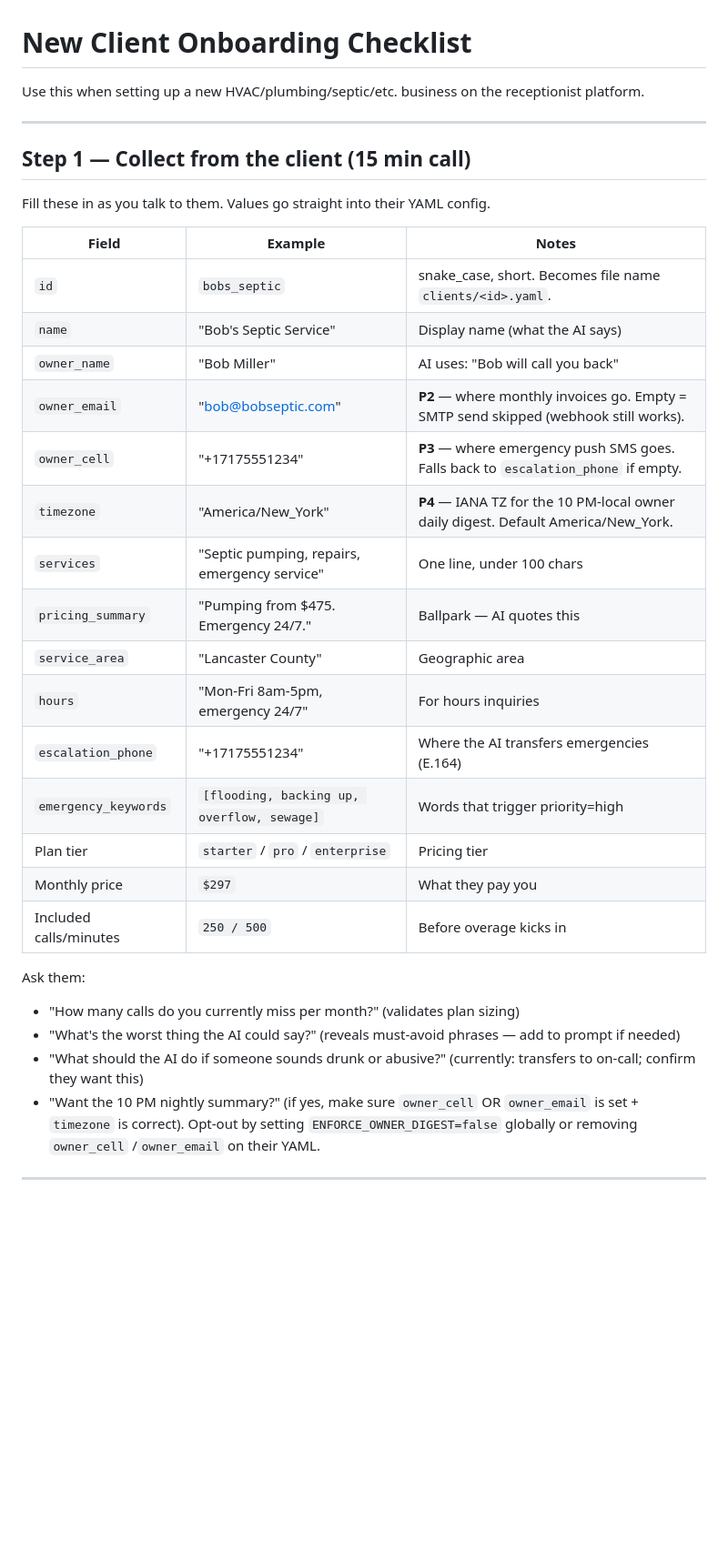
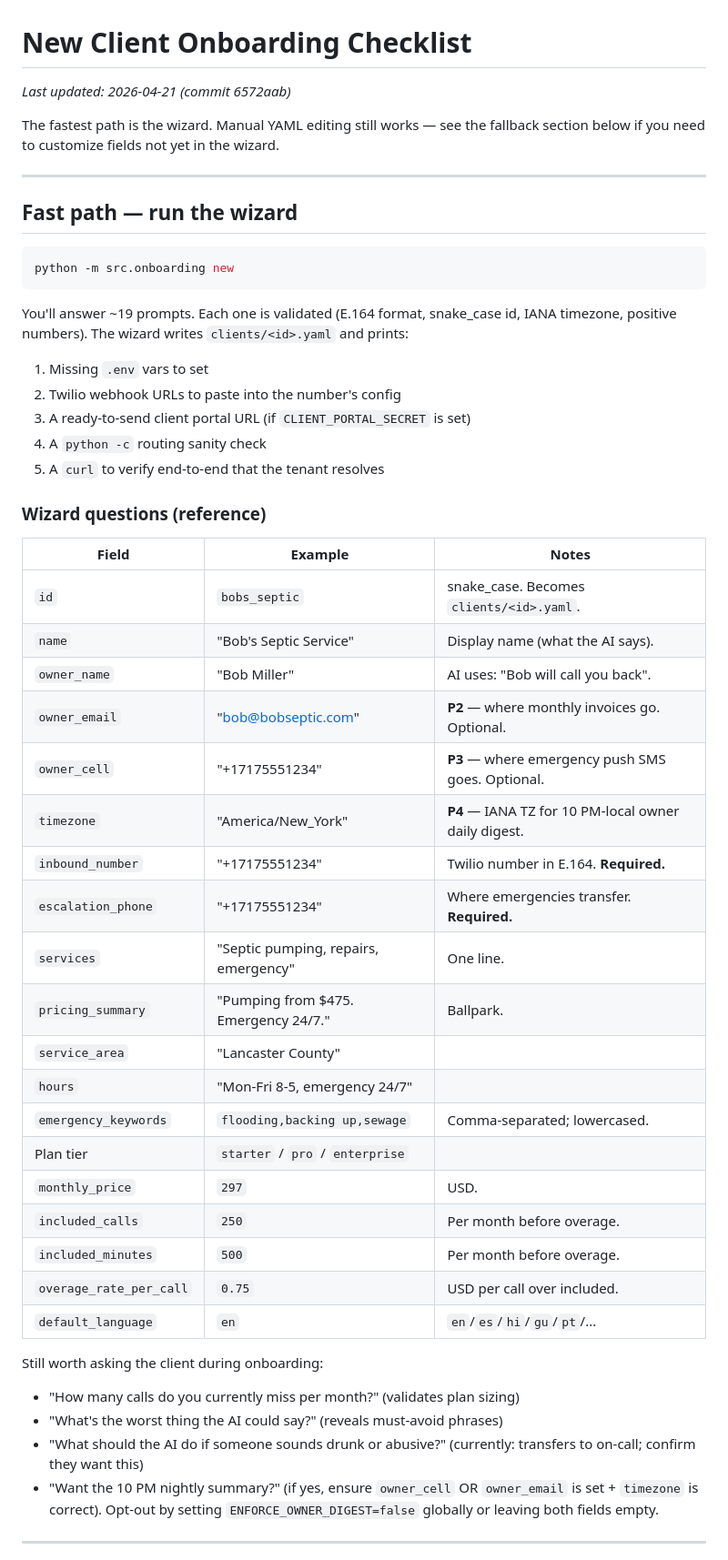
Before and after one commit to harshilkikani/AI_Receptionist, a Markdown page: docs/NEW_CLIENT_CHECKLIST.md, the part around one of its changes. Shown at 91% size. GitHub-like rendering; blank space fills up the shorter version.

````diff
--- a/docs/NEW_CLIENT_CHECKLIST.md
+++ b/docs/NEW_CLIENT_CHECKLIST.md
@@ -1,39 +1,61 @@
 # New Client Onboarding Checklist
 
-Use this when setting up a new HVAC/plumbing/septic/etc. business on the receptionist platform.
+_Last updated: 2026-04-21 (commit 6572aab)_
+
+The fastest path is the wizard. Manual YAML editing still works — see
+the fallback section below if you need to customize fields not yet in
+the wizard.
 
 ---
 
-## Step 1 — Collect from the client (15 min call)
+## Fast path — run the wizard
 
-Fill these in as you talk to them. Values go straight into their YAML config.
+```bash
+python -m src.onboarding new
+```
+
+You'll answer ~19 prompts. Each one is validated (E.164 format,
+snake_case id, IANA timezone, positive numbers). The wizard writes
+`clients/<id>.yaml` and prints:
+
+1. Missing `.env` vars to set
+2. Twilio webhook URLs to paste into the number's config
+3. A ready-to-send client portal URL (if `CLIENT_PORTAL_SECRET` is set)
+4. A `python -c` routing sanity check
+5. A `curl` to verify end-to-end that the tenant resolves
+
+### Wizard questions (reference)
 
 | Field | Example | Notes |
 |---|---|---|
-| `id` | `bobs_septic` | snake_case, short. Becomes file name `clients/<id>.yaml`. |
-| `name` | "Bob's Septic Service" | Display name (what the AI says) |
-| `owner_name` | "Bob Miller" | AI uses: "Bob will call you back" |
-| `owner_email` | "bob@bobseptic.com" | **P2** — where monthly invoices go. Empty = SMTP send skipped (webhook still works). |
-| `owner_cell` | "+17175551234" | **P3** — where emergency push SMS goes. Falls back to `escalation_phone` if empty. |
-| `timezone` | "America/New_York" | **P4** — IANA TZ for the 10 PM-local owner daily digest. Default America/New_York. |
-| `services` | "Septic pumping, repairs, emergency service" | One line, under 100 chars |
-| `pricing_summary` | "Pumping from $475. Emergency 24/7." | Ballpark — AI quotes this |
-| `service_area` | "Lancaster County" | Geographic area |
-| `hours` | "Mon-Fri 8am-5pm, emergency 24/7" | For hours inquiries |
-| `escalation_phone` | "+17175551234" | Where the AI transfers emergencies (E.164) |
-| `emergency_keywords` | `[flooding, backing up, overflow, sewage]` | Words that trigger priority=high |
-| Plan tier | `starter` / `pro` / `enterprise` | Pricing tier |
-| Monthly price | `$297` | What they pay you |
-| Included calls/minutes | `250 / 500` | Before overage kicks in |
+| `id` | `bobs_septic` | snake_case. Becomes `clients/<id>.yaml`. |
+| `name` | "Bob's Septic Service" | Display name (what the AI says). |
+| `owner_name` | "Bob Miller" | AI uses: "Bob will call you back". |
+| `owner_email` | "bob@bobseptic.com" | **P2** — where monthly invoices go. Optional. |
+| `owner_cell` | "+17175551234" | **P3** — where emergency push SMS goes. Optional. |
+| `timezone` | "America/New_York" | **P4** — IANA TZ for 10 PM-local owner daily digest. |
+| `inbound_number` | "+17175551234" | Twilio number in E.164. **Required.** |
+| `escalation_phone` | "+17175551234" | Where emergencies transfer. **Required.** |
+| `services` | "Septic pumping, repairs, emergency" | One line. |
+| `pricing_summary` | "Pumping from $475. Emergency 24/7." | Ballpark. |
+| `service_area` | "Lancaster County" | |
+| `hours` | "Mon-Fri 8-5, emergency 24/7" | |
+| `emergency_keywords` | `flooding,backing up,sewage` | Comma-separated; lowercased. |
+| Plan tier | `starter` / `pro` / `enterprise` | |
+| `monthly_price` | `297` | USD. |
+| `included_calls` | `250` | Per month before overage. |
+| `included_minutes` | `500` | Per month before overage. |
+| `overage_rate_per_call` | `0.75` | USD per call over included. |
+| `default_language` | `en` | `en`/`es`/`hi`/`gu`/`pt`/... |
 
-Ask them:
+Still worth asking the client during onboarding:
 - "How many calls do you currently miss per month?" (validates plan sizing)
-- "What's the worst thing the AI could say?" (reveals must-avoid phrases — add to prompt if needed)
-- "What should the AI do if someone sounds drunk or abusive?" (currently: transfers to on-call; confirm they want this)
-- "Want the 10 PM nightly summary?" (if yes, make sure `owner_cell` OR
+- "What's the worst thing the AI could say?" (reveals must-avoid phrases)
+- "What should the AI do if someone sounds drunk or abusive?" (currently:
+  transfers to on-call; confirm they want this)
+- "Want the 10 PM nightly summary?" (if yes, ensure `owner_cell` OR
   `owner_email` is set + `timezone` is correct). Opt-out by setting
-  `ENFORCE_OWNER_DIGEST=false` globally or removing `owner_cell`
-  /`owner_email` on their YAML.
+  `ENFORCE_OWNER_DIGEST=false` globally or leaving both fields empty.
 
 ---
 
````
Also changed, not shown: other parts of docs/NEW_CLIENT_CHECKLIST.md (+110 -79 lines).
